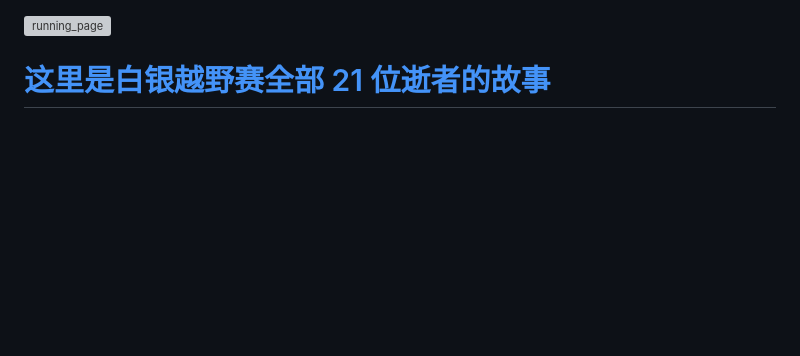
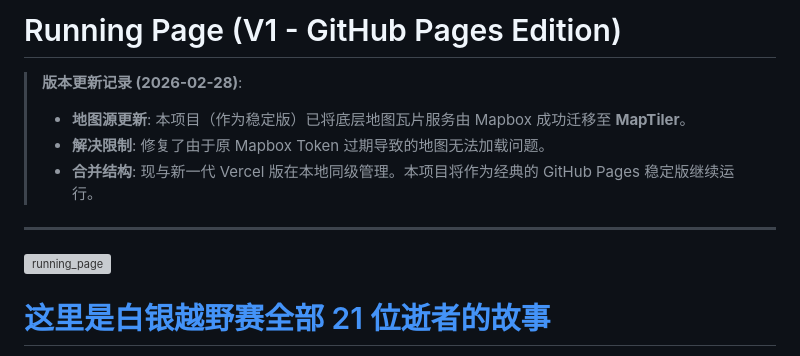
Before and after one commit to wuleiyuan/wuleiyuan.github.io, a Markdown page: README-CN.md, the part around the change. Rendered like a GitHub page; blank space fills up the shorter version; grey boxes are pictures that could not be loaded.

```diff
--- a/README-CN.md
+++ b/README-CN.md
@@ -1,3 +1,13 @@
+# Running Page (V1 - GitHub Pages Edition)
+
+> **版本更新记录 (2026-02-28)**:
+> - **地图源更新**: 本项目（作为稳定版）已将底层地图瓦片服务由 Mapbox 成功迁移至 **MapTiler**。
+> - **解决限制**: 修复了由于原 Mapbox Token 过期导致的地图无法加载问题。
+> - **合并结构**: 现与新一代 Vercel 版在本地同级管理。本项目将作为经典的 GitHub Pages 稳定版继续运行。
+
+---
+
+
 ![running_page](https://socialify.git.ci/yihong0618/running_page/image?description=1&font=Inter&forks=1&issues=1&language=1&logo=https%3A%2F%2Fraw.githubusercontent.com%2Fshaonianche%2Fgallery%2Fmaster%2Frunning_page%2Frunning_page_logo_150*150.jpg&owner=1&pulls=1&stargazers=1&theme=Light)
 
 # [这里是白银越野赛全部 21 位逝者的故事](https://github.com/yihong0618/running_page/issues/135)
```
Also changed, not shown: README.md (+10 -0 lines).
